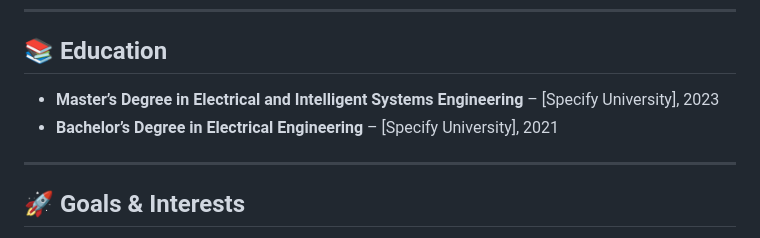
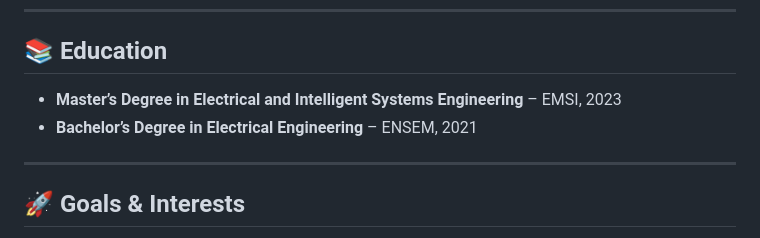
Before and after one commit to achrafberrihi/achrafberrihi.github.io, a Markdown page: README.md, the part around the change. GitHub-like rendering.

```diff
--- a/README.md
+++ b/README.md
@@ -67,8 +67,8 @@ Repository: [`/Prompt_Engineering_Demos`](./Prompt_Engineering_Demos)
 
 ## 📚 Education
 
-- **Master’s Degree in Electrical and Intelligent Systems Engineering** – [Specify University], 2023
-- **Bachelor’s Degree in Electrical Engineering** – [Specify University], 2021
+- **Master’s Degree in Electrical and Intelligent Systems Engineering** – EMSI, 2023
+- **Bachelor’s Degree in Electrical Engineering** – ENSEM, 2021
 
 ---
 
```
